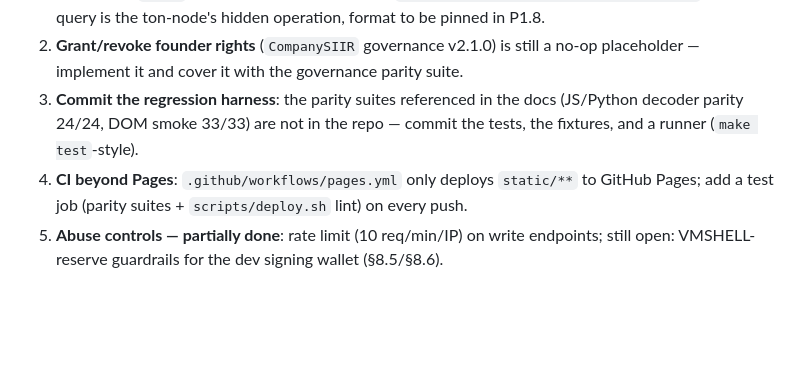
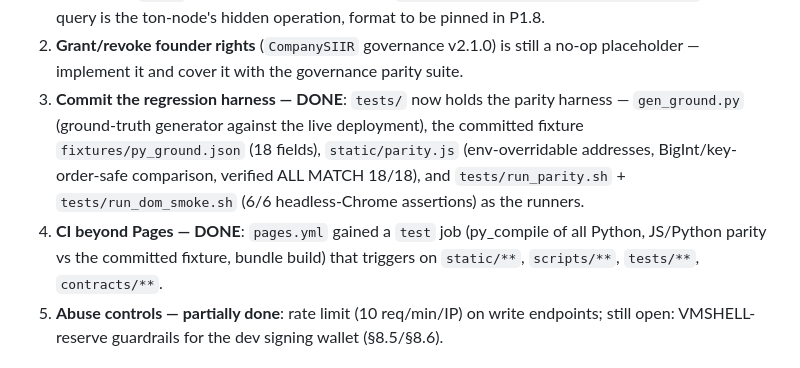
Before and after one commit to generalpossibilities/SIIR, a Markdown page: docs/TODO.md, the part around the change. Drawn GitHub-style; blank space fills up the shorter version.

Commit message:
docs: close P0.3/P0.4 in TODO (harness + CI test job committed)

```diff
--- a/docs/TODO.md
+++ b/docs/TODO.md
@@ -32,12 +32,15 @@ Current live deployment (shellnet, v2.1.0 stack): factory
 2. **Grant/revoke founder rights** (`CompanySIIR` governance v2.1.0) is still
    a no-op placeholder — implement it and cover it with the governance parity
    suite.
-3. **Commit the regression harness**: the parity suites referenced in the docs
-   (JS/Python decoder parity 24/24, DOM smoke 33/33) are not in the repo —
-   commit the tests, the fixtures, and a runner (`make test`-style).
-4. **CI beyond Pages**: `.github/workflows/pages.yml` only deploys `static/**`
-   to GitHub Pages; add a test job (parity suites + `scripts/deploy.sh` lint)
-   on every push.
+3. **Commit the regression harness — DONE**: `tests/` now holds the parity
+   harness — `gen_ground.py` (ground-truth generator against the live
+   deployment), the committed fixture `fixtures/py_ground.json` (18 fields),
+   `static/parity.js` (env-overridable addresses, BigInt/key-order-safe
+   comparison, verified ALL MATCH 18/18), and `tests/run_parity.sh` +
+   `tests/run_dom_smoke.sh` (6/6 headless-Chrome assertions) as the runners.
+4. **CI beyond Pages — DONE**: `pages.yml` gained a `test` job (py_compile of
+   all Python, JS/Python parity vs the committed fixture, bundle build) that
+   triggers on `static/**`, `scripts/**`, `tests/**`, `contracts/**`.
 5. **Abuse controls — partially done**: rate limit (10 req/min/IP) on write
    endpoints; still open: VMSHELL-reserve guardrails for the dev signing
    wallet (§8.5/§8.6).
```
